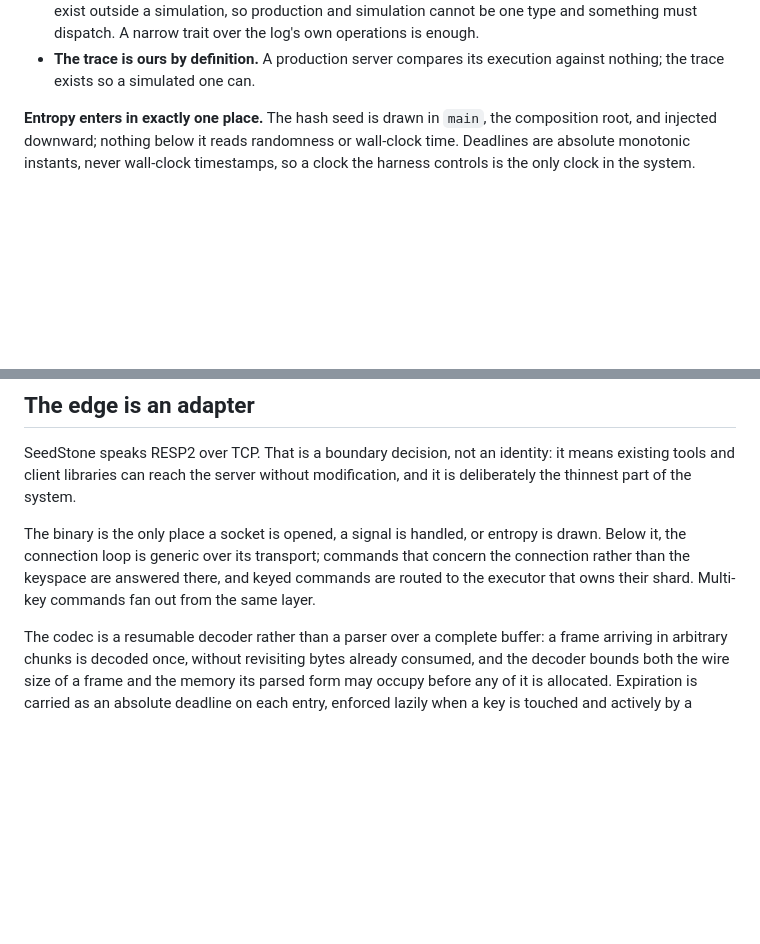
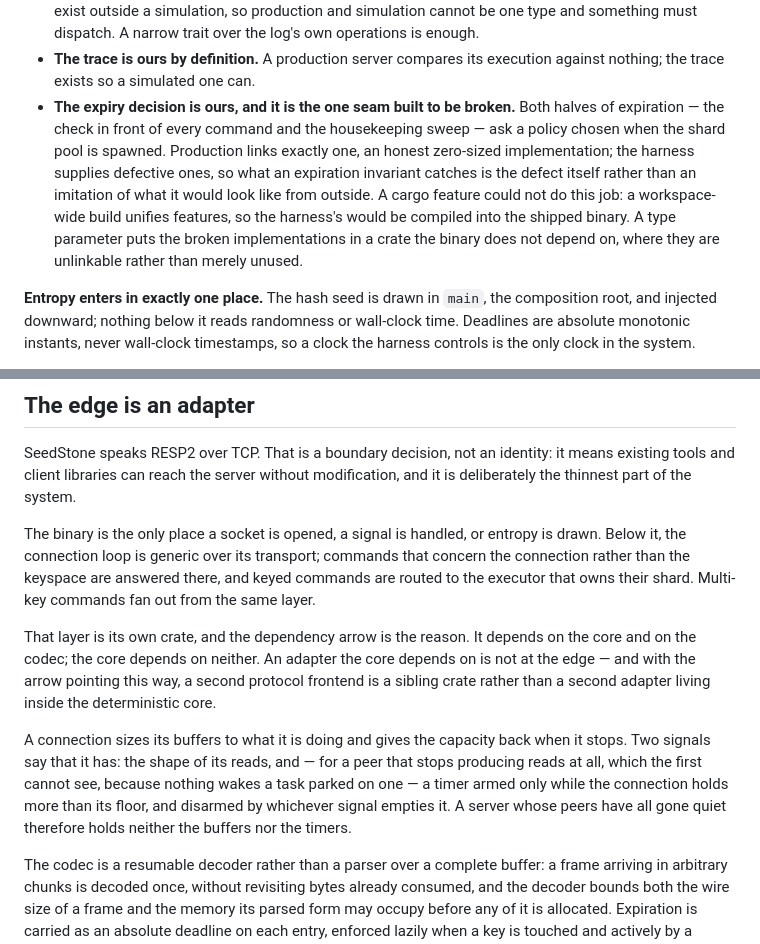
Before and after one commit to stefanobaldo/seedstone, a Markdown page: docs/ARCHITECTURE.md, 2 parts joined by grey strips. GitHub-like rendering; blank space fills up the shorter version.

```diff
--- a/docs/ARCHITECTURE.md
+++ b/docs/ARCHITECTURE.md
@@ -80,6 +80,16 @@ with no benefit.
   over the log's own operations is enough.
 - **The trace is ours by definition.** A production server compares its
   execution against nothing; the trace exists so a simulated one can.
+- **The expiry decision is ours, and it is the one seam built to be broken.**
+  Both halves of expiration — the check in front of every command and the
+  housekeeping sweep — ask a policy chosen when the shard pool is spawned.
+  Production links exactly one, an honest zero-sized implementation; the harness
+  supplies defective ones, so what an expiration invariant catches is the defect
+  itself rather than an imitation of what it would look like from outside. A
+  cargo feature could not do this job: a workspace-wide build unifies features,
+  so the harness's would be compiled into the shipped binary. A type parameter
+  puts the broken implementations in a crate the binary does not depend on,
+  where they are unlinkable rather than merely unused.
 
 **Entropy enters in exactly one place.** The hash seed is drawn in `main`, the
 composition root, and injected downward; nothing below it reads randomness or
@@ -103,6 +113,20 @@ entropy is drawn. Below it, the connection loop is generic over its transport;
 commands that concern the connection rather than the keyspace are answered
 there, and keyed commands are routed to the executor that owns their shard.
 Multi-key commands fan out from the same layer.
+
+That layer is its own crate, and the dependency arrow is the reason. It depends
+on the core and on the codec; the core depends on neither. An adapter the core
+depends on is not at the edge — and with the arrow pointing this way, a second
+protocol frontend is a sibling crate rather than a second adapter living inside
+the deterministic core.
+
+A connection sizes its buffers to what it is doing and gives the capacity back
+when it stops. Two signals say that it has: the shape of its reads, and — for a
+peer that stops producing reads at all, which the first cannot see, because
+nothing wakes a task parked on one — a timer armed only while the connection
+holds more than its floor, and disarmed by whichever signal empties it. A server
+whose peers have all gone quiet therefore holds neither the buffers nor the
+timers.
 
 The codec is a resumable decoder rather than a parser over a complete buffer: a
 frame arriving in arbitrary chunks is decoded once, without revisiting bytes
```
Also changed, not shown: README.md (+15 -7 lines).
